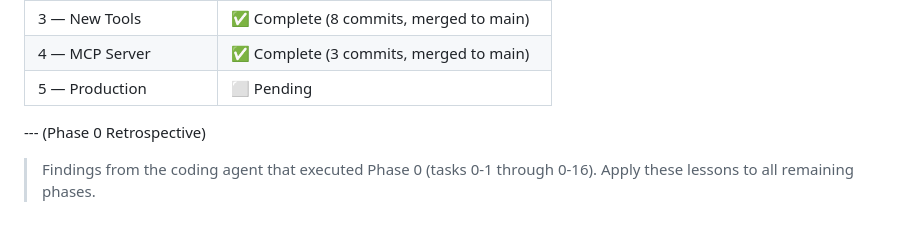
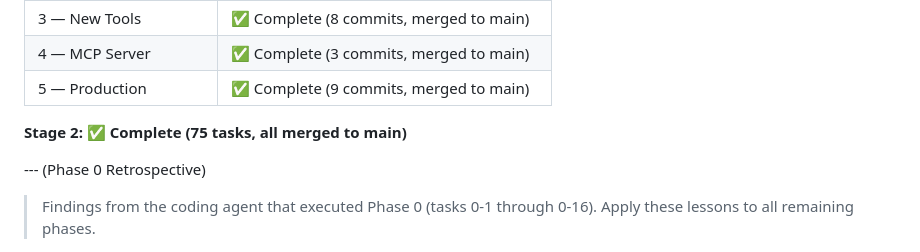
Before and after one commit to Smith-Gray-Pty-Ltd/inndxd, a Markdown page: plan/stage2.md, the part around the change. Rendered like a GitHub page; blank space fills up the shorter version.

```diff
--- a/plan/stage2.md
+++ b/plan/stage2.md
@@ -142,7 +142,9 @@ If any fail, edit the file to fix the issue, then re-run before committing.
 | 2 — Celery Workers | ✅ Complete (1 commit, merged to main) |
 | 3 — New Tools | ✅ Complete (8 commits, merged to main) |
 | 4 — MCP Server | ✅ Complete (3 commits, merged to main) |
-| 5 — Production | ⬜ Pending |
+| 5 — Production | ✅ Complete (9 commits, merged to main) |
+
+**Stage 2: ✅ Complete (75 tasks, all merged to main)**
 
 --- (Phase 0 Retrospective)
 
```
Also changed, not shown: README.md (+15 -6 lines).
